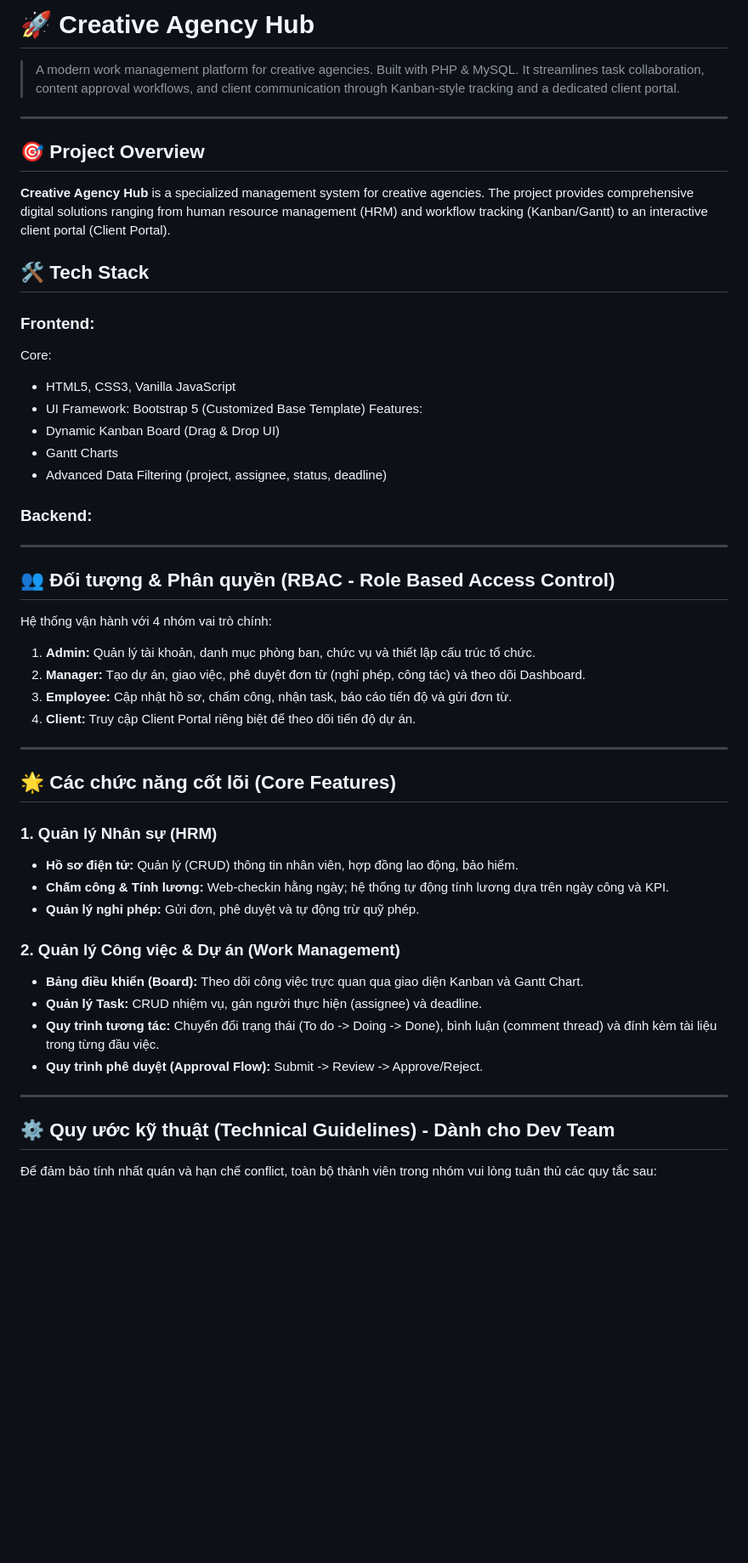
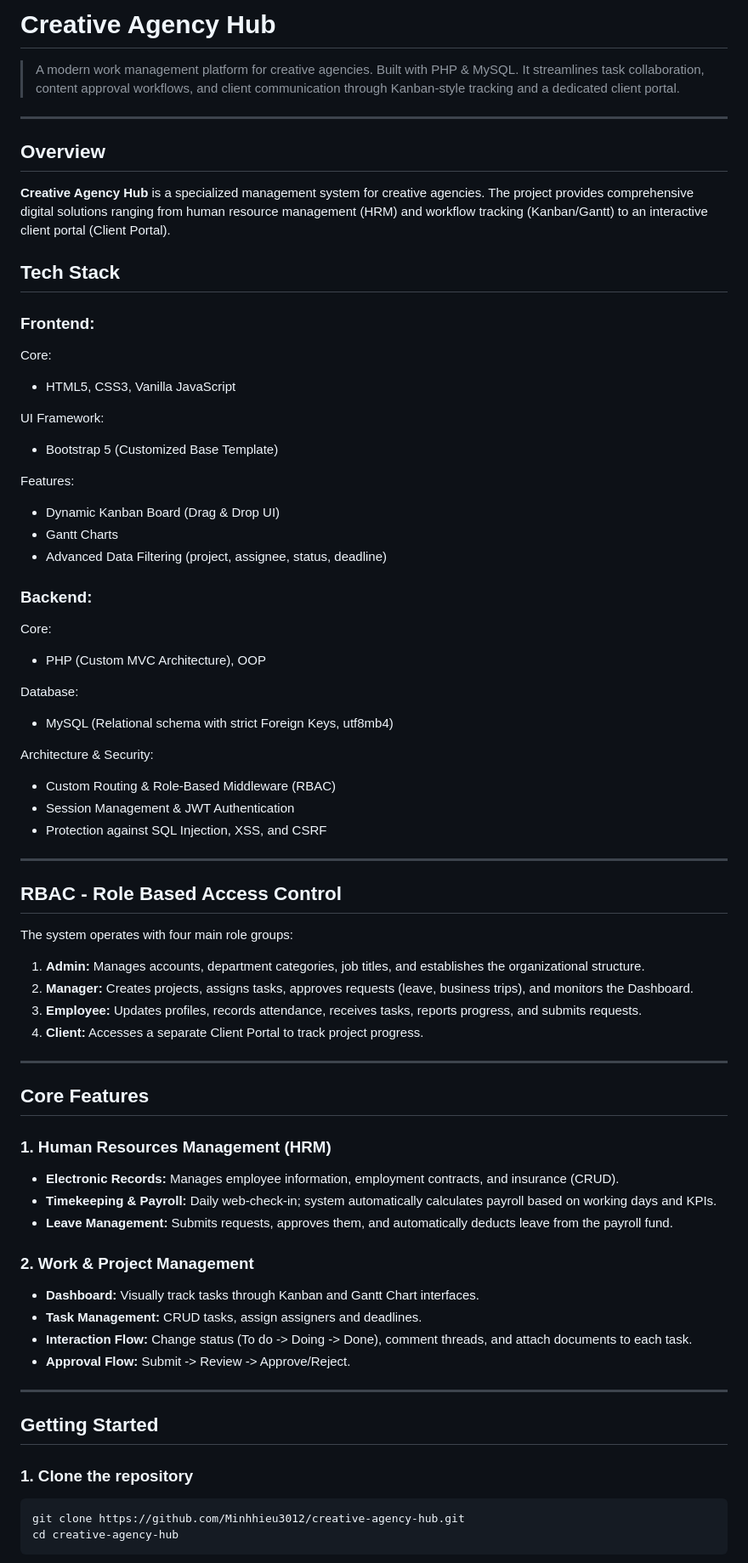
Before and after one commit to Minhhieu3012/creative-agency-hub, a Markdown page: README.md, the part around one of its changes. Shown at 85% size. Drawn GitHub-style; blank space fills up the shorter version.

Commit message:
Revise README for clarity and structure
Updated README to improve clarity and consistency, including sections on project overview, tech stack, RBAC roles, core features, technical guidelines, and future improvements.

````diff
--- a/README.md
+++ b/README.md
@@ -1,52 +1,69 @@
-# 🚀 Creative Agency Hub
+# Creative Agency Hub
 
 > A modern work management platform for creative agencies. Built with PHP & MySQL. It streamlines task collaboration, content approval workflows, and client communication through Kanban-style tracking and a dedicated client portal.
 
 ---
 
-## 🎯 Project Overview
+## Overview
 **Creative Agency Hub** is a specialized management system for creative agencies. The project provides comprehensive digital solutions ranging from human resource management (HRM) and workflow tracking (Kanban/Gantt) to an interactive client portal (Client Portal).
 
-## 🛠 Tech Stack
+## Tech Stack
+
 ### Frontend:
 Core:
   - HTML5, CSS3, Vanilla JavaScript
-  - UI Framework: Bootstrap 5 (Customized Base Template)
+
+UI Framework:
+  - Bootstrap 5 (Customized Base Template)
+
 Features:
   - Dynamic Kanban Board (Drag & Drop UI)
   - Gantt Charts
   - Advanced Data Filtering (project, assignee, status, deadline)
 
 ### Backend:
+Core:
+  - PHP (Custom MVC Architecture), OOP
 
+Database:
+  - MySQL (Relational schema with strict Foreign Keys, utf8mb4)
+
+Architecture & Security:
+  - Custom Routing & Role-Based Middleware (RBAC)
+  - Session Management & JWT Authentication
+  - Protection against SQL Injection, XSS, and CSRF
 
 ---
 
-## 👥 Đối tượng & Phân quyền (RBAC - Role Based Access Control)
-Hệ thống vận hành với 4 nhóm vai trò chính:
-1. **Admin:** Quản lý tài khoản, danh mục phòng ban, chức vụ và thiết lập cấu trúc tổ chức.
-2. **Manager:** Tạo dự án, giao việc, phê duyệt đơn từ (nghỉ phép, công tác) và theo dõi Dashboard.
-3. **Employee:** Cập nhật hồ sơ, chấm công, nhận task, báo cáo tiến độ và gửi đơn từ.
-4. **Client:** Truy cập Client Portal riêng biệt để theo dõi tiến độ dự án.
+## RBAC - Role Based Access Control
+The system operates with four main role groups:
+1. **Admin:** Manages accounts, department categories, job titles, and establishes the organizational structure.
+2. **Manager:** Creates projects, assigns tasks, approves requests (leave, business trips), and monitors the Dashboard.
+3. **Employee:** Updates profiles, records attendance, receives tasks, reports progress, and submits requests.
+4. **Client:** Accesses a separate Client Portal to track project progress.
 
 ---
 
-## 🌟 Các chức năng cốt lõi (Core Features)
+## Core Features
 
-### 1. Quản lý Nhân sự (HRM)
-- **Hồ sơ điện tử:** Quản lý (CRUD) thông tin nhân viên, hợp đồng lao động, bảo hiểm.
-- **Chấm công & Tính lương:** Web-checkin hằng ngày; hệ thống tự động tính lương dựa trên ngày công và KPI.
-- **Quản lý nghỉ phép:** Gửi đơn, phê duyệt và tự động trừ quỹ phép.
+### 1. Human Resources Management (HRM)
+- **Electronic Records:** Manages employee information, employment contracts, and insurance (CRUD).
+- **Timekeeping & Payroll:** Daily web-check-in; system automatically calculates payroll based on working days and KPIs.
+- **Leave Management:** Submits requests, approves them, and automatically deducts leave from the payroll fund.
 
-### 2. Quản lý Công việc & Dự án (Work Management)
-- **Bảng điều khiển (Board):** Theo dõi công việc trực quan qua giao diện Kanban và Gantt Chart.
-- **Quản lý Task:** CRUD nhiệm vụ, gán người thực hiện (assignee) và deadline.
-- **Quy trình tương tác:** Chuyển đổi trạng thái (To do -> Doing -> Done), bình luận (comment thread) và đính kèm tài liệu trong từng đầu việc.
-- **Quy trình phê duyệt (Approval Flow):** Submit -> Review -> Approve/Reject.
+### 2. Work & Project Management
+- **Dashboard:** Visually track tasks through Kanban and Gantt Chart interfaces.
+- **Task Management:** CRUD tasks, assign assigners and deadlines.
+- **Interaction Flow:** Change status (To do -> Doing -> Done), comment threads, and attach documents to each task.
+- **Approval Flow:** Submit -> Review -> Approve/Reject.
 
 ---
 
-## ⚙️ Quy ước kỹ thuật (Technical Guidelines) - Dành cho Dev Team
+## Getting Started
 
-Để đảm bảo tính nhất quán và hạn chế conflict, toàn bộ thành viên trong nhóm vui lòng tuân thủ các quy tắc sau:
+### 1. Clone the repository
+```bash
+git clone https://github.com/Minhhieu3012/creative-agency-hub.git
+cd creative-agency-hub
+```
 
````
Also changed, not shown: other parts of README.md (+26 -8 lines).
